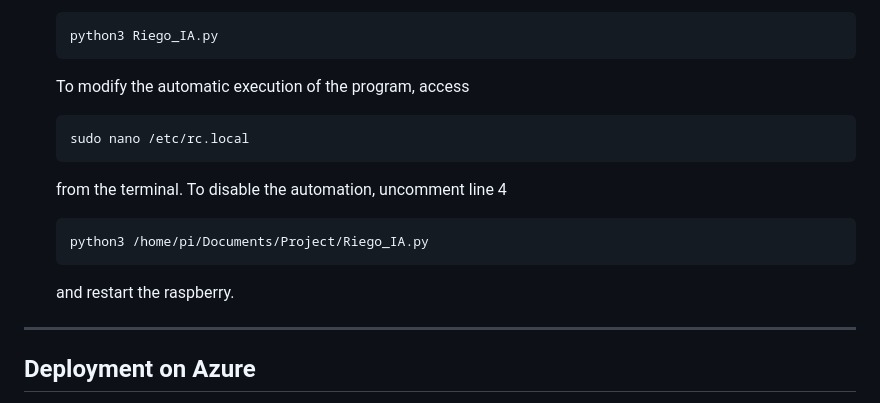
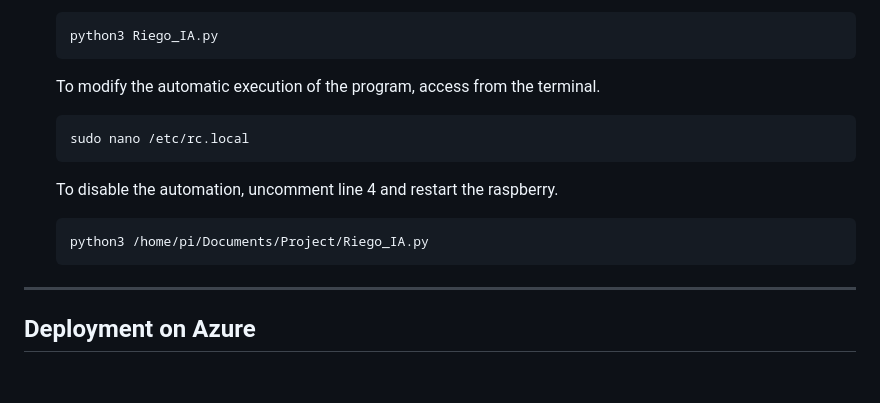
Before and after one commit to ISC-UPA/2024-3-ISC09-Sistema-de-Riego-Inteligente-Basado-en-Imagenes, a Markdown page: README.md, the part around the change. GitHub-like rendering; blank space fills up the shorter version.

````diff
--- a/README.md
+++ b/README.md
@@ -169,15 +169,14 @@ Before starting, make sure you have the following installed:
     ```sh
     python3 Riego_IA.py
     ```
-    To modify the automatic execution of the program, access
+    To modify the automatic execution of the program, access from the terminal.
     ```sh
     sudo nano /etc/rc.local
     ```
-    from the terminal. To disable the automation, uncomment line 4
+    To disable the automation, uncomment line 4 and restart the raspberry.
     ```sh
     python3 /home/pi/Documents/Project/Riego_IA.py
     ```
-    and restart the raspberry.
 ---
 
 ## **Deployment on Azure**
````
